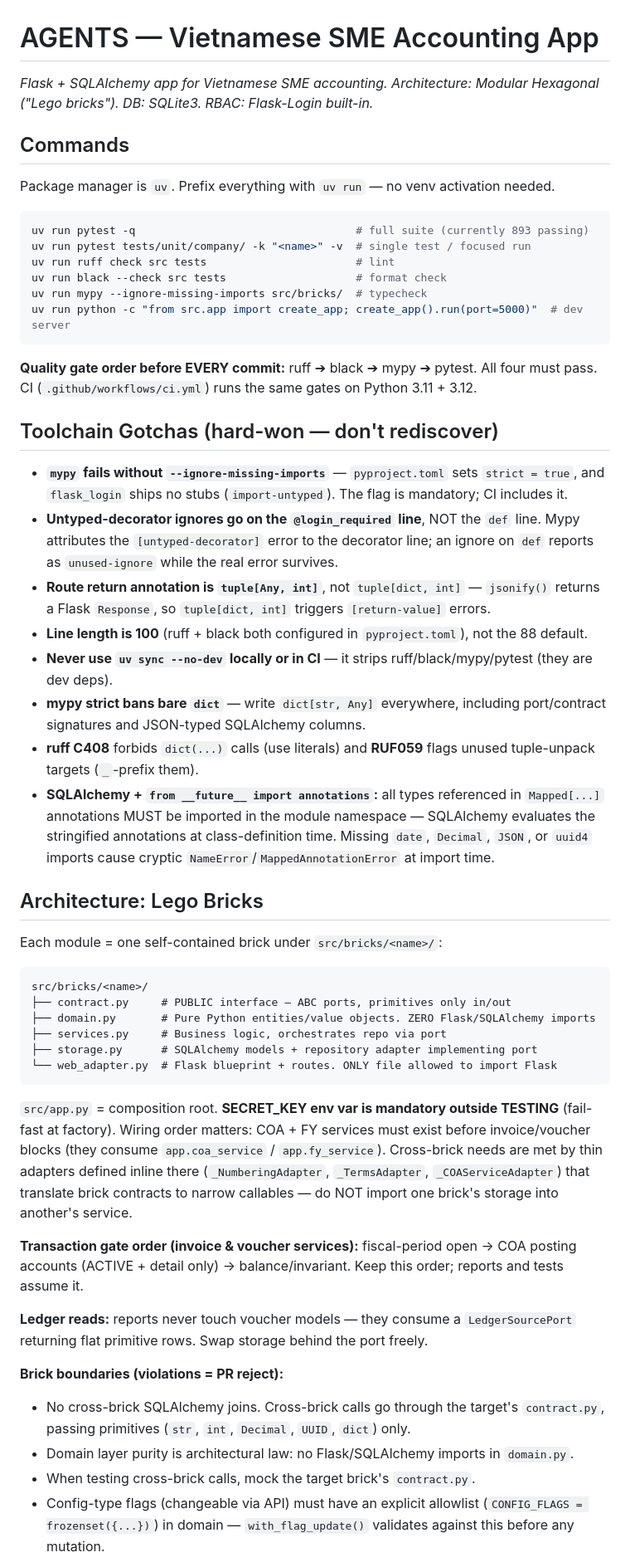
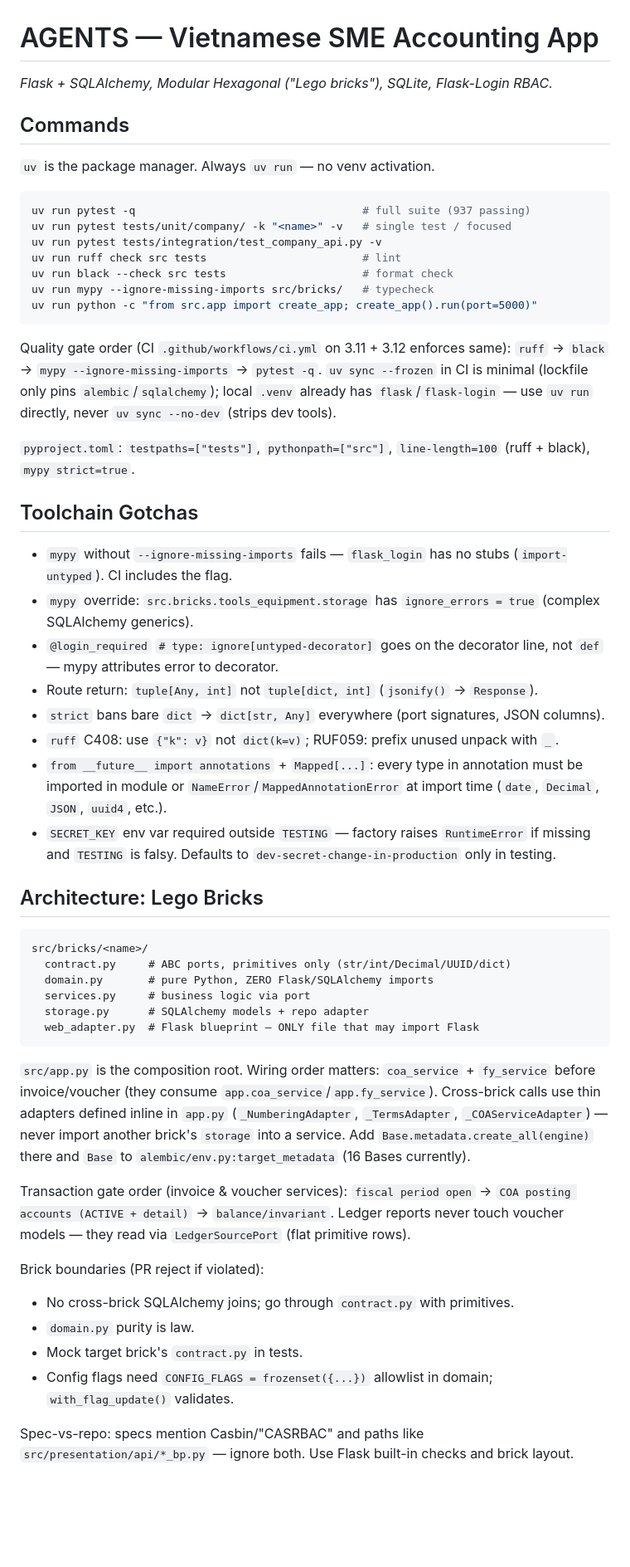
Before and after one commit to tonvqsharing/sme_acct, a Markdown page: AGENTS.md, the part around one of its changes. Shown at 83% size. Drawn GitHub-style; blank space fills up the shorter version.

````diff
--- a/AGENTS.md
+++ b/AGENTS.md
@@ -1,55 +1,56 @@
 # AGENTS — Vietnamese SME Accounting App
 
-_Flask + SQLAlchemy app for Vietnamese SME accounting. Architecture: Modular Hexagonal ("Lego bricks"). DB: SQLite3. RBAC: Flask-Login built-in._
+_Flask + SQLAlchemy, Modular Hexagonal ("Lego bricks"), SQLite, Flask-Login RBAC._
 
 ## Commands
 
-Package manager is `uv`. Prefix everything with `uv run` — no venv activation needed.
+`uv` is the package manager. Always `uv run` — no venv activation.
 
 ```bash
-uv run pytest -q                                  # full suite (currently 893 passing)
-uv run pytest tests/unit/company/ -k "<name>" -v  # single test / focused run
-uv run ruff check src tests                       # lint
-uv run black --check src tests                    # format check
-uv run mypy --ignore-missing-imports src/bricks/  # typecheck
-uv run python -c "from src.app import create_app; create_app().run(port=5000)"  # dev server
+uv run pytest -q                                   # full suite (937 passing)
+uv run pytest tests/unit/company/ -k "<name>" -v   # single test / focused
+uv run pytest tests/integration/test_company_api.py -v
+uv run ruff check src tests                        # lint
+uv run black --check src tests                     # format check
+uv run mypy --ignore-missing-imports src/bricks/   # typecheck
+uv run python -c "from src.app import create_app; create_app().run(port=5000)"
 ```
 
-**Quality gate order before EVERY commit:** ruff ➔ black ➔ mypy ➔ pytest. All four must pass. CI (`.github/workflows/ci.yml`) runs the same gates on Python 3.11 + 3.12.
+Quality gate order (CI `.github/workflows/ci.yml` on 3.11 + 3.12 enforces same): `ruff` → `black` → `mypy --ignore-missing-imports` → `pytest -q`. `uv sync --frozen` in CI is minimal (lockfile only pins `alembic`/`sqlalchemy`); local `.venv` already has `flask`/`flask-login` — use `uv run` directly, never `uv sync --no-dev` (strips dev tools).
 
-## Toolchain Gotchas (hard-won — don't rediscover)
+`pyproject.toml`: `testpaths=["tests"]`, `pythonpath=["src"]`, `line-length=100` (ruff + black), `mypy strict=true`.
 
-- **`mypy` fails without `--ignore-missing-imports`** — `pyproject.toml` sets `strict = true`, and `flask_login` ships no stubs (`import-untyped`). The flag is mandatory; CI includes it.
-- **Untyped-decorator ignores go on the `@login_required` line**, NOT the `def` line. Mypy attributes the `[untyped-decorator]` error to the decorator line; an ignore on `def` reports as `unused-ignore` while the real error survives.
-- **Route return annotation is `tuple[Any, int]`**, not `tuple[dict, int]` — `jsonify()` returns a Flask `Response`, so `tuple[dict, int]` triggers `[return-value]` errors.
-- **Line length is 100** (ruff + black both configured in `pyproject.toml`), not the 88 default.
-- **Never use `uv sync --no-dev` locally or in CI** — it strips ruff/black/mypy/pytest (they are dev deps).
-- **mypy strict bans bare `dict`** — write `dict[str, Any]` everywhere, including port/contract signatures and JSON-typed SQLAlchemy columns.
-- **ruff C408** forbids `dict(...)` calls (use literals) and **RUF059** flags unused tuple-unpack targets (`_`-prefix them).
-- **SQLAlchemy + `from __future__ import annotations`:** all types referenced in `Mapped[...]` annotations MUST be imported in the module namespace — SQLAlchemy evaluates the stringified annotations at class-definition time. Missing `date`, `Decimal`, `JSON`, or `uuid4` imports cause cryptic `NameError`/`MappedAnnotationError` at import time.
+## Toolchain Gotchas
+
+- `mypy` without `--ignore-missing-imports` fails — `flask_login` has no stubs (`import-untyped`). CI includes the flag.
+- `mypy` override: `src.bricks.tools_equipment.storage` has `ignore_errors = true` (complex SQLAlchemy generics).
+- `@login_required` `# type: ignore[untyped-decorator]` goes on the decorator line, not `def` — mypy attributes error to decorator.
+- Route return: `tuple[Any, int]` not `tuple[dict, int]` (`jsonify()` → `Response`).
+- `strict` bans bare `dict` → `dict[str, Any]` everywhere (port signatures, JSON columns).
+- `ruff` C408: use `{"k": v}` not `dict(k=v)`; RUF059: prefix unused unpack with `_`.
+- `from __future__ import annotations` + `Mapped[...]`: every type in annotation must be imported in module or `NameError`/`MappedAnnotationError` at import time (`date`, `Decimal`, `JSON`, `uuid4`, etc.).
+- `SECRET_KEY` env var required outside `TESTING` — factory raises `RuntimeError` if missing and `TESTING` is falsy. Defaults to `dev-secret-change-in-production` only in testing.
 
 ## Architecture: Lego Bricks
 
-Each module = one self-contained brick under `src/bricks/<name>/`:
-
 ```
 src/bricks/<name>/
-├── contract.py     # PUBLIC interface — ABC ports, primitives only in/out
-├── domain.py       # Pure Python entities/value objects. ZERO Flask/SQLAlchemy imports
-├── services.py     # Business logic, orchestrates repo via port
-├── storage.py      # SQLAlchemy models + repository adapter implementing port
-└── web_adapter.py  # Flask blueprint + routes. ONLY file allowed to import Flask
+  contract.py     # ABC ports, primitives only (str/int/Decimal/UUID/dict)
+  domain.py       # pure Python, ZERO Flask/SQLAlchemy imports
+  services.py     # business logic via port
+  storage.py      # SQLAlchemy models + repo adapter
+  web_adapter.py  # Flask blueprint — ONLY file that may import Flask
 ```
 
-`src/app.py` = composition root. **SECRET_KEY env var is mandatory outside TESTING** (fail-fast at factory). Wiring order matters: COA + FY services must exist before invoice/voucher blocks (they consume `app.coa_service` / `app.fy_service`). Cross-brick needs are met by thin adapters defined inline there (`_NumberingAdapter`, `_TermsAdapter`, `_COAServiceAdapter`) that translate brick contracts to narrow callables — do NOT import one brick's storage into another's service.
+`src/app.py` is the composition root. Wiring order matters: `coa_service` + `fy_service` before invoice/voucher (they consume `app.coa_service`/`app.fy_service`). Cross-brick calls use thin adapters defined inline in `app.py` (`_NumberingAdapter`, `_TermsAdapter`, `_COAServiceAdapter`) — never import another brick's `storage` into a service. Add `Base.metadata.create_all(engine)` there and `Base` to `alembic/env.py:target_metadata` (16 Bases currently).
 
-**Transaction gate order (invoice & voucher services):** fiscal-period open → COA posting accounts (ACTIVE + detail only) → balance/invariant. Keep this order; reports and tests assume it.
+Transaction gate order (invoice & voucher services): `fiscal period open` → `COA posting accounts (ACTIVE + detail)` → `balance/invariant`. Ledger reports never touch voucher models — they read via `LedgerSourcePort` (flat primitive rows).
 
-**Ledger reads:** reports never touch voucher models — they consume a `LedgerSourcePort` returning flat primitive rows. Swap storage behind the port freely.
+Brick boundaries (PR reject if violated):
+- No cross-brick SQLAlchemy joins; go through `contract.py` with primitives.
+- `domain.py` purity is law.
+- Mock target brick's `contract.py` in tests.
+- Config flags need `CONFIG_FLAGS = frozenset({...})` allowlist in domain; `with_flag_update()` validates.
 
-**Brick boundaries (violations = PR reject):**
-- No cross-brick SQLAlchemy joins. Cross-brick calls go through the target's `contract.py`, passing primitives (`str`, `int`, `Decimal`, `UUID`, `dict`) only.
-- Domain layer purity is architectural law: no Flask/SQLAlchemy imports in `domain.py`.
-- When testing cross-brick calls, mock the target brick's `contract.py`.
-- Config-type flags (changeable via API) must have an explicit allowlist (`CONFIG_FLAGS = frozenset({...})`) in domain — `with_flag_update()` validates against this before any mutation.
+Spec-vs-repo: specs mention Casbin/"CASRBAC" and paths like `src/presentation/api/*_bp.py` — ignore both. Use Flask built-in checks and brick layout.
 
````
Also changed, not shown: other parts of AGENTS.md (+28 -62 lines), docs/tax-engine/REVIEW-2026-09-03-PROD-READINESS.md (added, +194 -0 lines).
